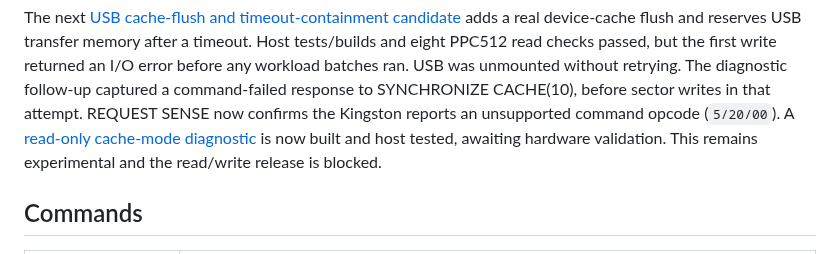
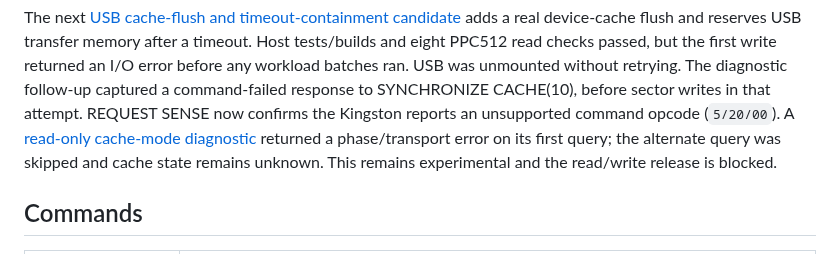
Before and after one commit to l00nix/picomem-elks, a Markdown page: README.md, the part around the change. GitHub-like rendering.

Commit message:
Publish PPC512 cache-mode result and native screenshot

```diff
--- a/README.md
+++ b/README.md
@@ -71,8 +71,9 @@ an I/O error before any workload batches ran. USB was unmounted without retrying
 The diagnostic follow-up captured a command-failed response to SYNCHRONIZE
 CACHE(10), before sector writes in that attempt. REQUEST SENSE now confirms the Kingston reports an unsupported command opcode
 (`5/20/00`). A [read-only cache-mode diagnostic](docs/USB-SYNC-LIFETIME.md#current-cache-mode-candidate)
-is now built and host tested, awaiting hardware validation. This remains
-experimental and the read/write release is blocked.
+returned a phase/transport error on its first query; the alternate query was
+skipped and cache state remains unknown. This remains experimental and the
+read/write release is blocked.
 
 ## Commands
 
```
Also changed, not shown: docs/USB-SYNC-LIFETIME.md (+35 -3 lines), docs/screenshots/ppc512-usb-cache-mode-20261029.png (added), 1 other file.
